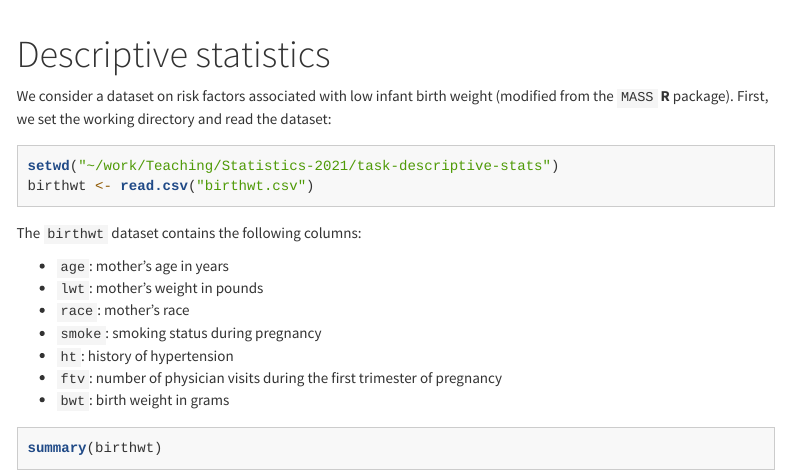
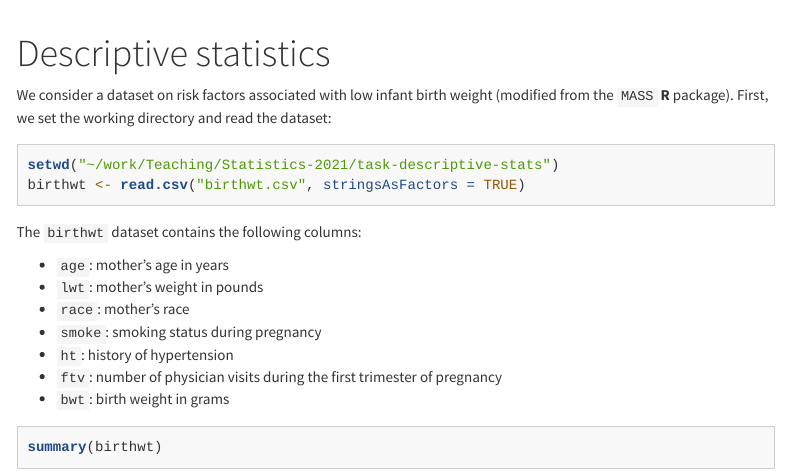
Before and after one commit to niklhart/statistics-unipotsdam-2021, an R Markdown document (task-descriptive-stats.Rmd): the page in a window 1100 px wide, from its top. Rendered offline with R 4.5, knitr and Pandoc, with nearby package versions; menus at the side of the page are left out; long lines of code are wrapped.

Commit message:
Update stringsAsFactors

````diff
--- a/task-descriptive-stats.Rmd
+++ b/task-descriptive-stats.Rmd
@@ -22,7 +22,7 @@ and read the dataset:
 
 ```{r, eval = FALSE}
 setwd("~/work/Teaching/Statistics-2021/task-descriptive-stats")
-birthwt <- read.csv("birthwt.csv")
+birthwt <- read.csv("birthwt.csv", stringsAsFactors = TRUE)
 ```
 
 ```{r load-data, echo = FALSE}
````
Also changed, not shown: 4 other files.
